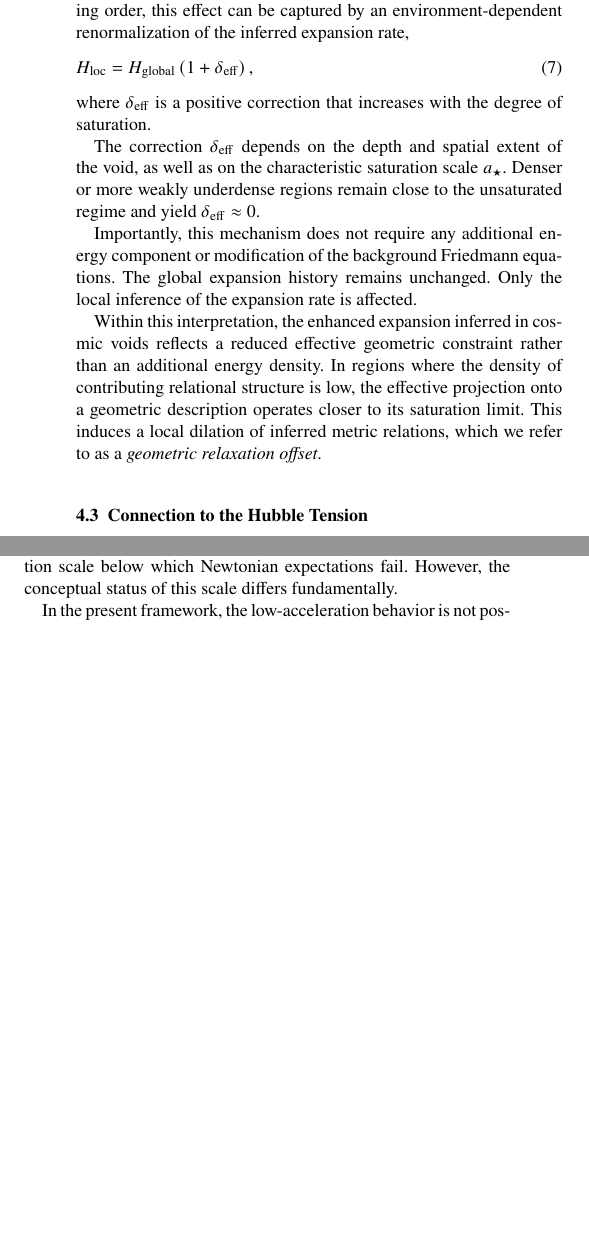
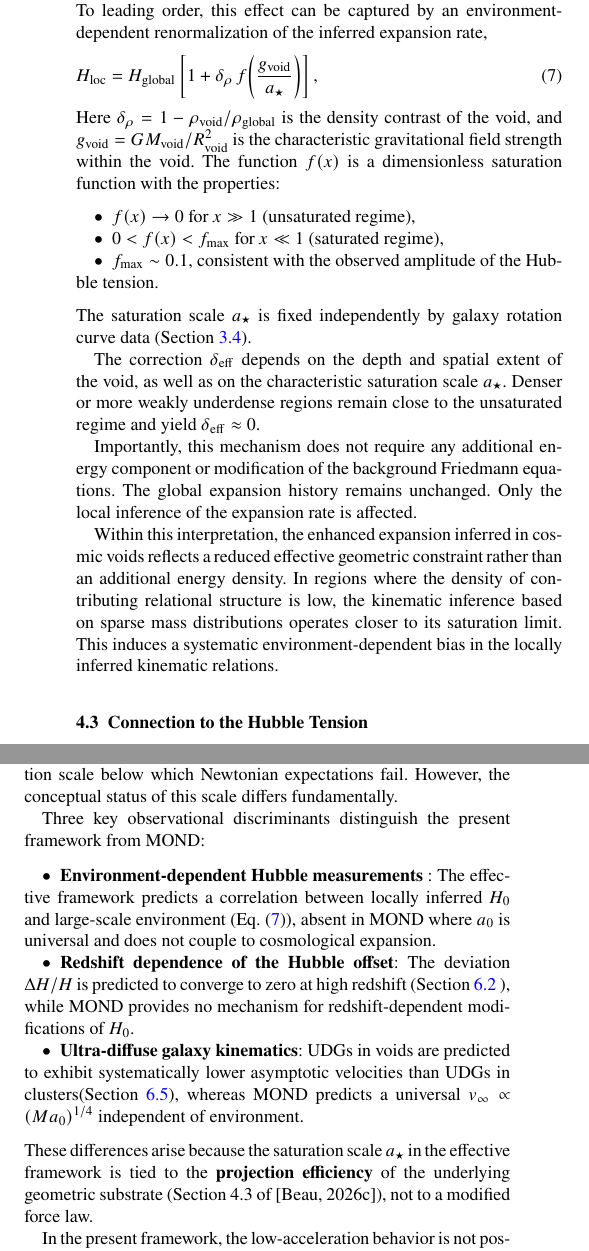
Before and after one commit to Cosmochrony/cosmology-paper, a LaTeX paper (tex/Cosmology.tex, which reads tex/04-voids_hubble/voids_hubble.tex, tex/05-robustness/robustness.tex): two parts of the columns of pages 5 and 6 of 9, joined at a grey line, cut so that both start at the same text, the shorter picture padded with empty space. Compiled offline with pdfLaTeX.

Commit message:
Refine rotation curves, robustness, and voids analysis: emphasize environment-dependent kinematics, clarify saturation framework predictions, and regenerate Cosmology.pdf.

```diff
--- a/tex/04-voids_hubble/voids_hubble.tex
+++ b/tex/04-voids_hubble/voids_hubble.tex
@@ -58,11 +59,34 @@
       H_{\mathrm{loc}}
       =
       H_{\mathrm{global}}
-      \left( 1 + \delta_{\mathrm{eff}} \right) ,
+      \left[
+        1
+        +
+        \delta_\rho\,
+        f\!\left(
+             \frac{g_{\mathrm{void}}}{a_\star}
+      \right)
+      \right] ,
       \label{eq:hloc}
     \end{equation}
-    where $\delta_{\mathrm{eff}}$ is a positive correction that increases with the
-    degree of saturation.
+    Here
+    \(
+    \delta_\rho = 1 - \rho_{\mathrm{void}}/\rho_{\mathrm{global}}
+    \)
+    is the density contrast of the void,
+    and
+    \(
+    g_{\mathrm{void}} = G M_{\mathrm{void}} / R_{\mathrm{void}}^2
+    \)
+    is the characteristic gravitational field strength within the void.
+    The function \(f(x)\) is a dimensionless saturation function with the properties:
+    \begin{itemize}
+      \item \(f(x) \rightarrow 0\) for \(x \gg 1\) (unsaturated regime),
+      \item \(0 < f(x) < f_{\mathrm{max}}\) for \(x \ll 1\) (saturated regime),
+      \item \(f_{\mathrm{max}} \sim 0.1\), consistent with the observed amplitude of the Hubble tension.
+    \end{itemize}
+    The saturation scale \(a_\star\) is fixed independently by galaxy rotation curve data
+    (Section~\ref{subsec:universality}).
 
     The correction $\delta_{\mathrm{eff}}$ depends on the depth and spatial extent of
     the void, as well as on the characteristic saturation scale $a_\star$.
@@ -78,10 +102,10 @@
     reflects a reduced effective geometric constraint rather than an additional
     energy density.
     In regions where the density of contributing relational structure is low,
-    the effective projection onto a geometric description operates closer to its
+    the kinematic inference based on sparse mass distributions operates closer to its
     saturation limit.
-    This induces a local dilation of inferred metric relations,
-    which we refer to as a \emph{geometric relaxation offset}.
+    This induces a systematic environment-dependent bias in the locally inferred
+    kinematic relations.
 
   \subsection{Connection to the Hubble Tension}
     \label{subsec:hubble_tension}
--- a/tex/05-robustness/robustness.tex
+++ b/tex/05-robustness/robustness.tex
@@ -44,6 +44,25 @@
     In particular, both approaches identify a characteristic acceleration scale
     below which Newtonian expectations fail.
     However, the conceptual status of this scale differs fundamentally.
+
+    Three key observational discriminants distinguish the present framework from MOND:
+    \begin{itemize}
+      \item \textbf{Environment-dependent Hubble measurements}
+      : The effective framework predicts a correlation between locally inferred \(H_0\)
+      and large-scale environment (Eq.~\eqref{eq:hloc}), absent in MOND where \(a_0\)
+      is universal and does not couple to cosmological expansion.
+
+      \item \textbf{Redshift dependence of the Hubble offset}: The deviation \(\Delta H/H\)
+      is predicted to converge to zero at high redshift (Section~\ref{subsec:redshift_dependence}
+      ), while MOND provides no mechanism for redshift-dependent modifications of \(H_0\).
+
+      \item \textbf{Ultra-diffuse galaxy kinematics}: UDGs in voids are predicted to exhibit systematically lower
+      asymptotic velocities than UDGs in clusters(Section~\ref{subsec:udg}), whereas MOND predicts a universal
+      \(v_{\infty} \propto (M a_0)^{1/4}\) independent of environment.
+    \end{itemize}
+    These differences arise because the saturation scale \(a_\star\) in the effective framework is tied to the
+    \textbf{projection efficiency}
+    of the underlying geometric substrate (Section 4.3 of [Beau, 2026c]), not to a modified force law.
 
     In the present framework, the low-acceleration behavior is not postulated
     as a modification of gravity or inertia.
```
Also changed, not shown: tex/03-rotation_curves/rotation_curves.tex (+8 -9 lines), pdf/Cosmology.pdf, tex/04-voids_hubble/voids_hubble.tex (5 more changed lines).
